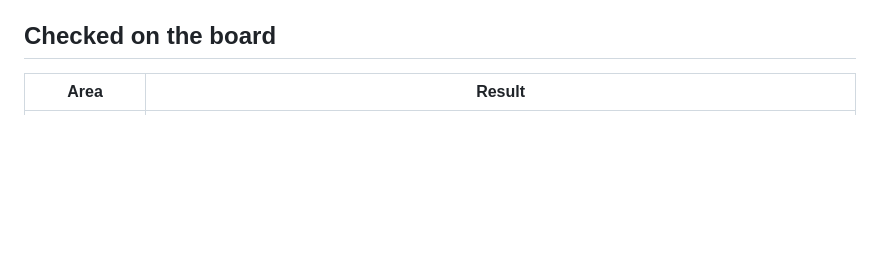
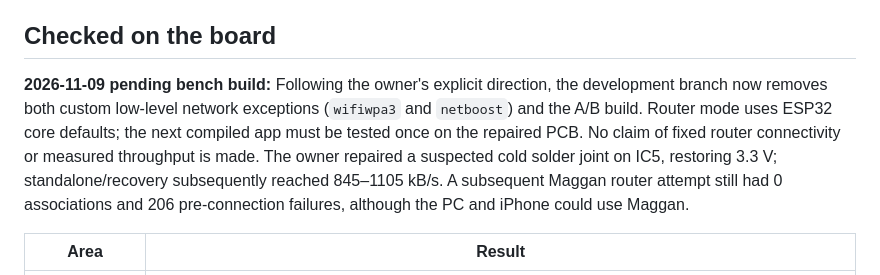
Before and after one commit to Kaelor9/EngineLink, a Markdown page: docs/STATUS.md, the part around the change. GitHub-like rendering; blank space fills up the shorter version.

Commit message:
docs: record 2026-11-09 owner decision to remove network internals

```diff
--- a/docs/STATUS.md
+++ b/docs/STATUS.md
@@ -27,6 +27,9 @@ to engines.
   tested on the board).
 
 ## Checked on the board
+
+**2026-11-09 pending bench build:** Following the owner's explicit direction, the development branch now removes both custom low-level network exceptions (`wifiwpa3` and `netboost`) and the A/B build. Router mode uses ESP32 core defaults; the next compiled app must be tested once on the repaired PCB. No claim of fixed router connectivity or measured throughput is made. The owner repaired a suspected cold solder joint on IC5, restoring 3.3 V; standalone/recovery subsequently reached 845–1105 kB/s. A subsequent Maggan router attempt still had 0 associations and 206 pre-connection failures, although the PC and iPhone could use Maggan.
+
 
 | Area | Result |
 |------|--------|
```
